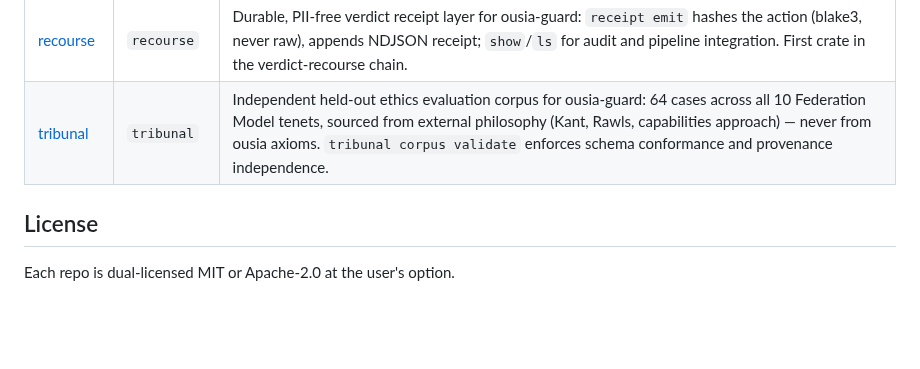
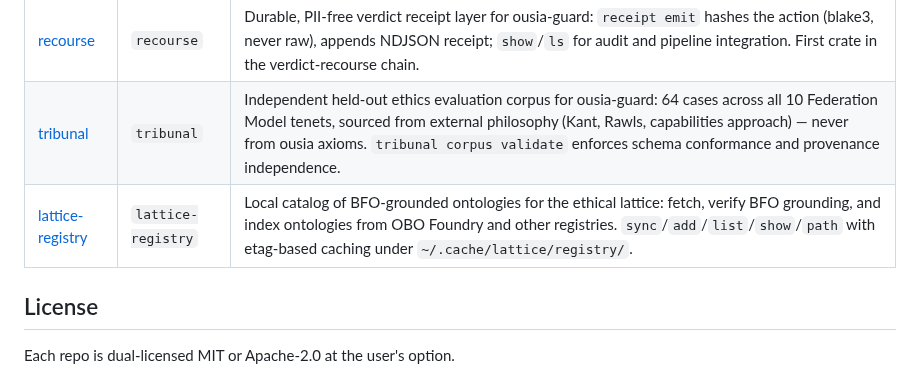
Before and after one commit to j0yen/wintermute, a Markdown page: REPOS.md, the part around the change. Rendered like a GitHub page; blank space fills up the shorter version.

Commit message:
ship lattice-registry: BFO ontology catalog CLI added to REPOS.md

```diff
--- a/REPOS.md
+++ b/REPOS.md
@@ -178,6 +178,7 @@ Perspective-diverse source gathering and stance-tagged corpus for contested clai
 | [ousia-forge](https://github.com/j0yen/ousia-forge) | `ousia-forge` | Build the World Ontology (OWL 2 DL / RDF/XML) from a declarative TOML spec; subcommands: build, check, stats. Gate tool for the full ousia toolchain. |
 | [recourse](https://github.com/j0yen/recourse) | `recourse` | Durable, PII-free verdict receipt layer for ousia-guard: `receipt emit` hashes the action (blake3, never raw), appends NDJSON receipt; `show`/`ls` for audit and pipeline integration. First crate in the verdict-recourse chain. |
 | [tribunal](https://github.com/j0yen/tribunal) | `tribunal` | Independent held-out ethics evaluation corpus for ousia-guard: 64 cases across all 10 Federation Model tenets, sourced from external philosophy (Kant, Rawls, capabilities approach) — never from ousia axioms. `tribunal corpus validate` enforces schema conformance and provenance independence. |
+| [lattice-registry](https://github.com/j0yen/lattice-registry) | `lattice-registry` | Local catalog of BFO-grounded ontologies for the ethical lattice: fetch, verify BFO grounding, and index ontologies from OBO Foundry and other registries. `sync`/`add`/`list`/`show`/`path` with etag-based caching under `~/.cache/lattice/registry/`. |
 
 ## License
 
```
